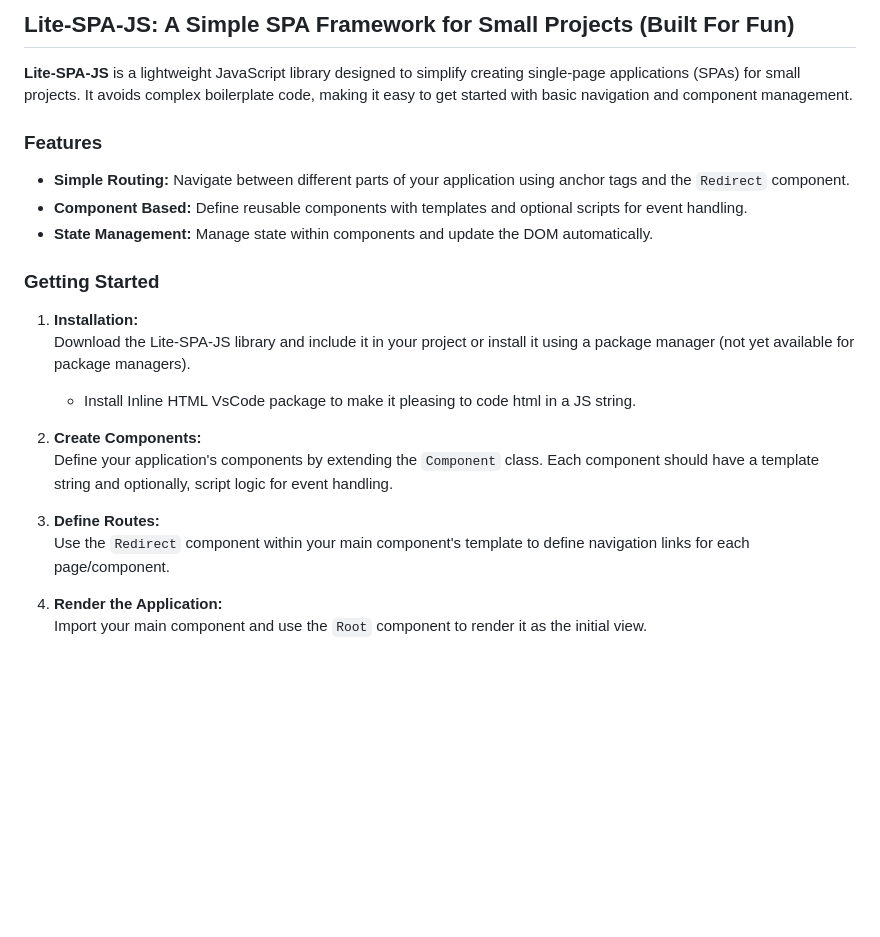
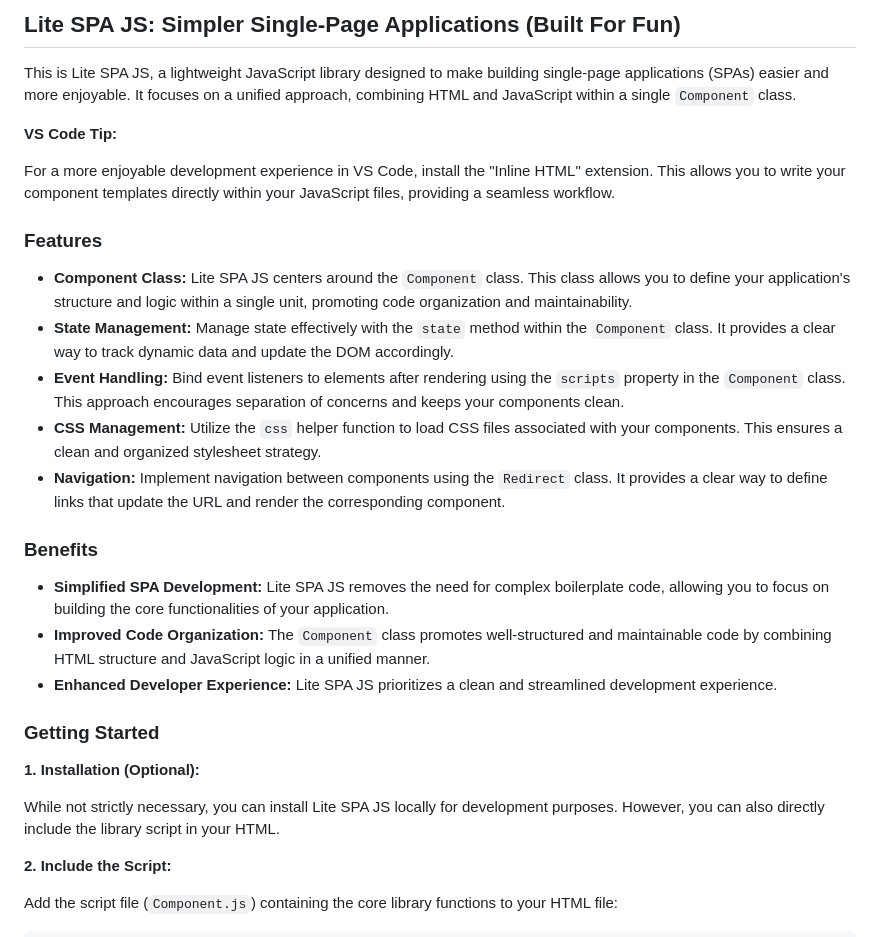
Before and after one commit to AceBurgundy/CleanJS, a Markdown page: README.md, the part around the change printed below. GitHub-like rendering; blank space fills up the shorter version.

```diff
--- a/README.md
+++ b/README.md
@@ -1,25 +1,32 @@
-## Lite-SPA-JS: A Simple SPA Framework for Small Projects (Built For Fun)
+## Lite SPA JS: Simpler Single-Page Applications (Built For Fun)
 
-**Lite-SPA-JS** is a lightweight JavaScript library designed to simplify creating single-page applications (SPAs) for small projects. It avoids complex boilerplate code, making it easy to get started with basic navigation and component management.
+This is Lite SPA JS, a lightweight JavaScript library designed to make building single-page applications (SPAs) easier and more enjoyable. It focuses on a unified approach, combining HTML and JavaScript within a single `Component` class.
+
+**VS Code Tip:**
+
+For a more enjoyable development experience in VS Code, install the "Inline HTML" extension. This allows you to write your component templates directly within your JavaScript files, providing a seamless workflow.
 
 ### Features
 
-* **Simple Routing:** Navigate between different parts of your application using anchor tags and the `Redirect` component.
-* **Component Based:** Define reusable components with templates and optional scripts for event handling.
-* **State Management:** Manage state within components and update the DOM automatically.
+* **Component Class:** Lite SPA JS centers around the `Component` class. This class allows you to define your application's structure and logic within a single unit, promoting code organization and maintainability.
+* **State Management:** Manage state effectively with the `state` method within the `Component` class. It provides a clear way to track dynamic data and update the DOM accordingly.
+* **Event Handling:** Bind event listeners to elements after rendering using the `scripts` property in the `Component` class. This approach encourages separation of concerns and keeps your components clean.
+* **CSS Management:** Utilize the `css` helper function to load CSS files associated with your components. This ensures a clean and organized stylesheet strategy.
+* **Navigation:** Implement navigation between components using the `Redirect` class. It provides a clear way to define links that update the URL and render the corresponding component.
+
+### Benefits
+
+* **Simplified SPA Development:** Lite SPA JS removes the need for complex boilerplate code, allowing you to focus on building the core functionalities of your application.
+* **Improved Code Organization:** The `Component` class promotes well-structured and maintainable code by combining HTML structure and JavaScript logic in a unified manner.
+* **Enhanced Developer Experience:** Lite SPA JS prioritizes a clean and streamlined development experience.
 
 ### Getting Started
 
-1. **Installation:**
-   Download the Lite-SPA-JS library and include it in your project or install it using a package manager (not yet available for package managers).
-   - Install Inline HTML VsCode package to make it pleasing to code html in a JS string.
+**1. Installation (Optional):**
 
-3. **Create Components:**
-   Define your application's components by extending the `Component` class. Each component should have a template string and optionally, script logic for event handling.
+While not strictly necessary, you can install Lite SPA JS locally for development purposes. However, you can also directly include the library script in your HTML.
 
-4. **Define Routes:**
-   Use the `Redirect` component within your main component's template to define navigation links for each page/component.
+**2. Include the Script:**
 
-5. **Render the Application:**
-   Import your main component and use the `Root` component to render it as the initial view.
+Add the script file (`Component.js`) containing the core library functions to your HTML file:
 
```
Also changed, not shown: other parts of README.md (+75 -60 lines).
